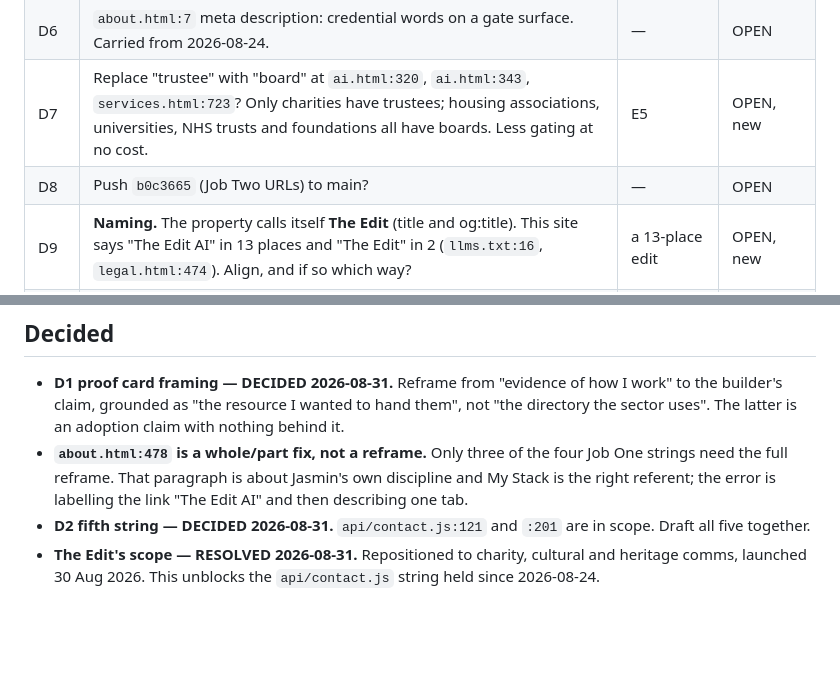
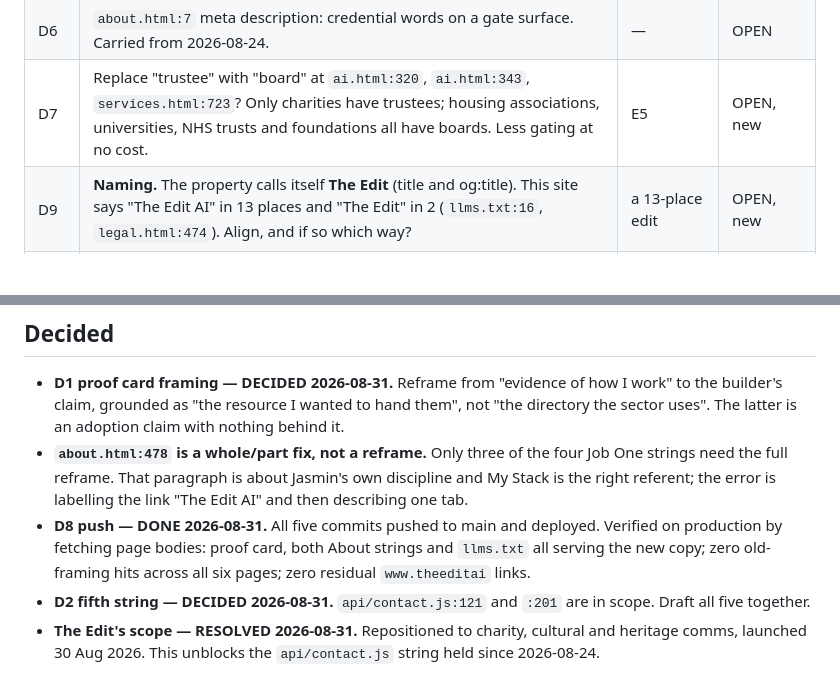
Before and after one commit to jasminaziz/jasmin-aziz, a Markdown page: SCRATCHPAD.md, 2 parts joined by grey strips. GitHub-like rendering; blank space fills up the shorter version.

Commit message:
Register: D8 closed, five commits deployed and verified
Co-Authored-By: Claude Opus 5 <noreply@anthropic.com>

```diff
--- a/SCRATCHPAD.md
+++ b/SCRATCHPAD.md
@@ -12,7 +12,6 @@ Opened 2026-08-31. Keep current. Move items down as they resolve.
 | D5 | Training block 04 says "a drafted AI-use policy in your hands at the end". Once the template is free, "drafted" is the wrong word for the paid deliverable. | E4 | OPEN, new |
 | D6 | `about.html:7` meta description: credential words on a gate surface. Carried from 2026-08-24. | — | OPEN |
 | D7 | Replace "trustee" with "board" at `ai.html:320`, `ai.html:343`, `services.html:723`? Only charities have trustees; housing associations, universities, NHS trusts and foundations all have boards. Less gating at no cost. | E5 | OPEN, new |
-| D8 | Push `b0c3665` (Job Two URLs) to main? | — | OPEN |
 | D9 | **Naming.** The property calls itself **The Edit** (title and og:title). This site says "The Edit AI" in 13 places and "The Edit" in 2 (`llms.txt:16`, `legal.html:474`). Align, and if so which way? | a 13-place edit | OPEN, new |
 | D10 | `llms.txt` uses " — " as its structural separator on every line. The no-em-dash rule is a voice rule; this is file formatting. Keep, or convert the whole file? | E1 | OPEN, new |
 
@@ -20,6 +19,7 @@ Opened 2026-08-31. Keep current. Move items down as they resolve.
 
 - **D1 proof card framing — DECIDED 2026-08-31.** Reframe from "evidence of how I work" to the builder's claim, grounded as "the resource I wanted to hand them", not "the directory the sector uses". The latter is an adoption claim with nothing behind it.
 - **`about.html:478` is a whole/part fix, not a reframe.** Only three of the four Job One strings need the full reframe. That paragraph is about Jasmin's own discipline and My Stack is the right referent; the error is labelling the link "The Edit AI" and then describing one tab.
+- **D8 push — DONE 2026-08-31.** All five commits pushed to main and deployed. Verified on production by fetching page bodies: proof card, both About strings and `llms.txt` all serving the new copy; zero old-framing hits across all six pages; zero residual `www.theeditai` links.
 - **D2 fifth string — DECIDED 2026-08-31.** `api/contact.js:121` and `:201` are in scope. Draft all five together.
 - **The Edit's scope — RESOLVED 2026-08-31.** Repositioned to charity, cultural and heritage comms, launched 30 Aug 2026. This unblocks the `api/contact.js` string held since 2026-08-24.
 
```
